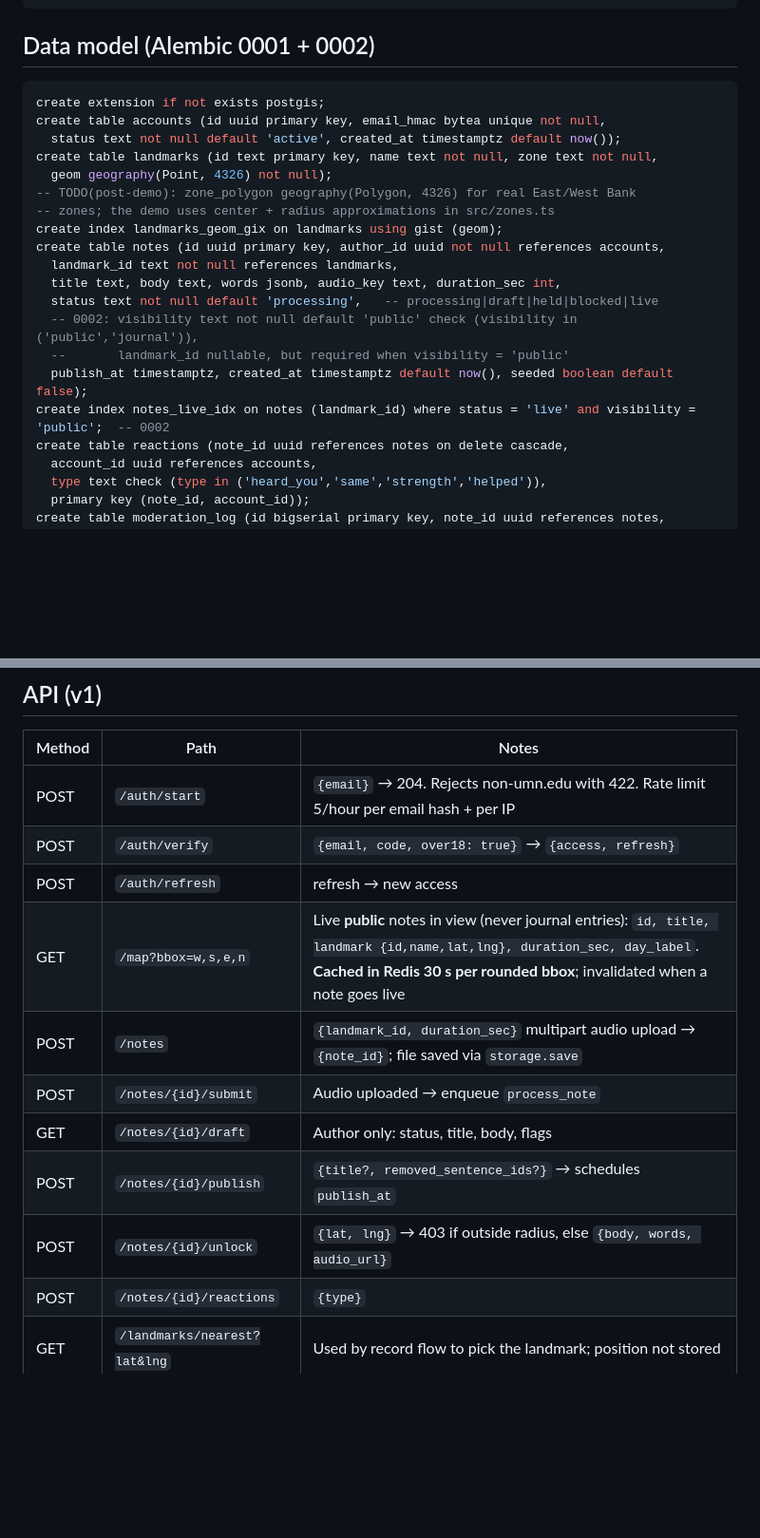
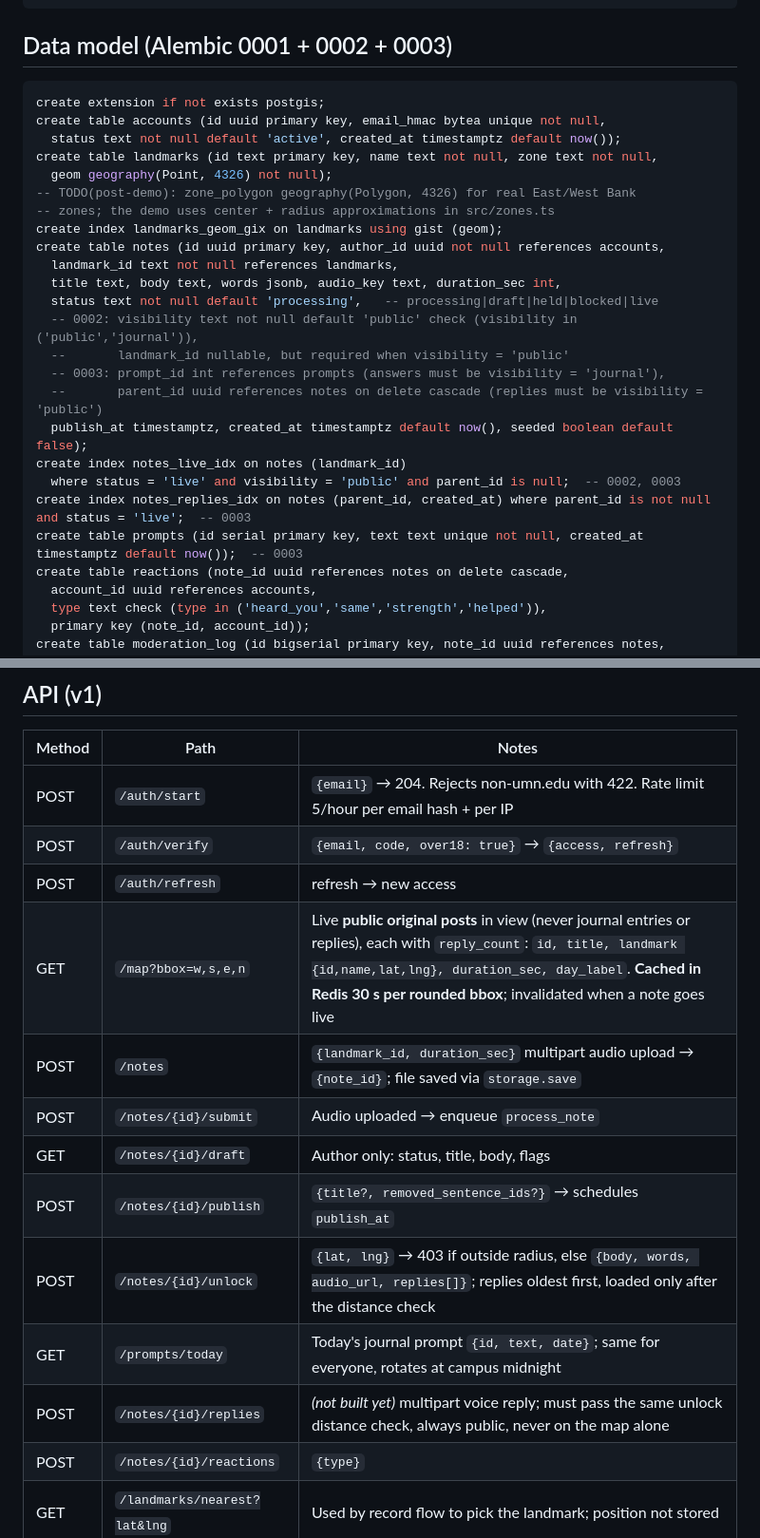
Before and after one commit to 90Ismail/SpeakEz-web, a Markdown page: AGENTS.md, 2 parts joined by grey strips. Shown at 95% size. Drawn GitHub-style; blank space fills up the shorter version.

````diff
--- a/AGENTS.md
+++ b/AGENTS.md
@@ -92,7 +92,7 @@ docker-compose.yml
 .env.example
 ```
 
-## Data model (Alembic 0001 + 0002)
+## Data model (Alembic 0001 + 0002 + 0003)
 
 ```sql
 create extension if not exists postgis;
@@ -109,8 +109,13 @@ create table notes (id uuid primary key, author_id uuid not null references acco
   status text not null default 'processing',   -- processing|draft|held|blocked|live
   -- 0002: visibility text not null default 'public' check (visibility in ('public','journal')),
   --       landmark_id nullable, but required when visibility = 'public'
+  -- 0003: prompt_id int references prompts (answers must be visibility = 'journal'),
+  --       parent_id uuid references notes on delete cascade (replies must be visibility = 'public')
   publish_at timestamptz, created_at timestamptz default now(), seeded boolean default false);
-create index notes_live_idx on notes (landmark_id) where status = 'live' and visibility = 'public';  -- 0002
+create index notes_live_idx on notes (landmark_id)
+  where status = 'live' and visibility = 'public' and parent_id is null;  -- 0002, 0003
+create index notes_replies_idx on notes (parent_id, created_at) where parent_id is not null and status = 'live';  -- 0003
+create table prompts (id serial primary key, text text unique not null, created_at timestamptz default now());  -- 0003
 create table reactions (note_id uuid references notes on delete cascade,
   account_id uuid references accounts,
   type text check (type in ('heard_you','same','strength','helped')),
@@ -126,12 +131,14 @@ create table moderation_log (id bigserial primary key, note_id uuid references n
 | POST | `/auth/start` | `{email}` → 204. Rejects non-umn.edu with 422. Rate limit 5/hour per email hash + per IP |
 | POST | `/auth/verify` | `{email, code, over18: true}` → `{access, refresh}` |
 | POST | `/auth/refresh` | refresh → new access |
-| GET | `/map?bbox=w,s,e,n` | Live **public** notes in view (never journal entries): `id, title, landmark {id,name,lat,lng}, duration_sec, day_label`. **Cached in Redis 30 s per rounded bbox**; invalidated when a note goes live |
+| GET | `/map?bbox=w,s,e,n` | Live **public original posts** in view (never journal entries or replies), each with `reply_count`: `id, title, landmark {id,name,lat,lng}, duration_sec, day_label`. **Cached in Redis 30 s per rounded bbox**; invalidated when a note goes live |
 | POST | `/notes` | `{landmark_id, duration_sec}` multipart audio upload → `{note_id}`; file saved via `storage.save` |
 | POST | `/notes/{id}/submit` | Audio uploaded → enqueue `process_note` |
 | GET | `/notes/{id}/draft` | Author only: status, title, body, flags |
 | POST | `/notes/{id}/publish` | `{title?, removed_sentence_ids?}` → schedules `publish_at` |
-| POST | `/notes/{id}/unlock` | `{lat, lng}` → 403 if outside radius, else `{body, words, audio_url}` |
+| POST | `/notes/{id}/unlock` | `{lat, lng}` → 403 if outside radius, else `{body, words, audio_url, replies[]}`; replies oldest first, loaded only after the distance check |
+| GET | `/prompts/today` | Today's journal prompt `{id, text, date}`; same for everyone, rotates at campus midnight |
+| POST | `/notes/{id}/replies` | *(not built yet)* multipart voice reply; must pass the same unlock distance check, always public, never on the map alone |
 | POST | `/notes/{id}/reactions` | `{type}` |
 | GET | `/landmarks/nearest?lat&lng` | Used by record flow to pick the landmark; position not stored |
 | GET | `/health` | db + redis check |
````
Also changed, not shown: other parts of AGENTS.md (+2 -0 lines), README.md (+16 -1 lines).
